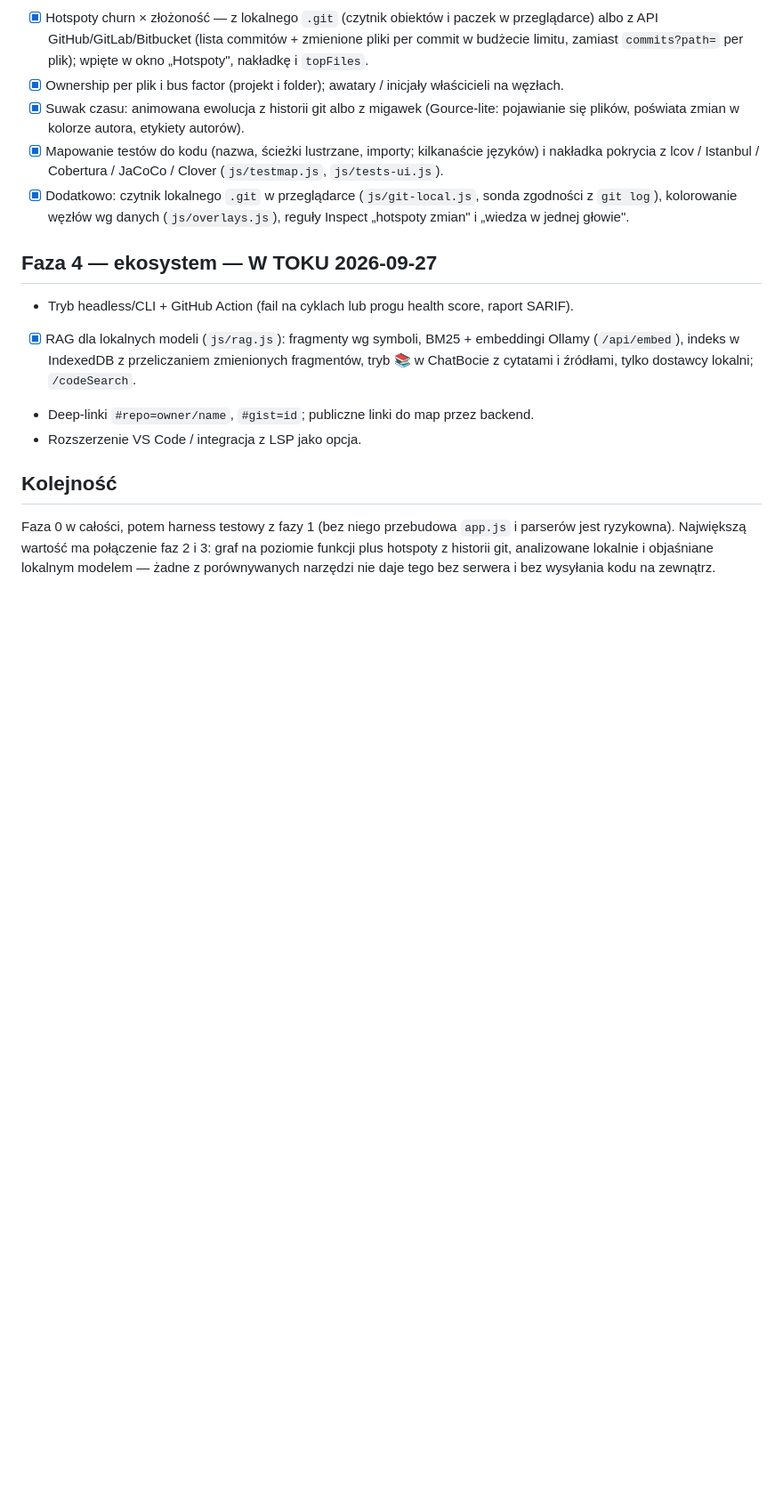
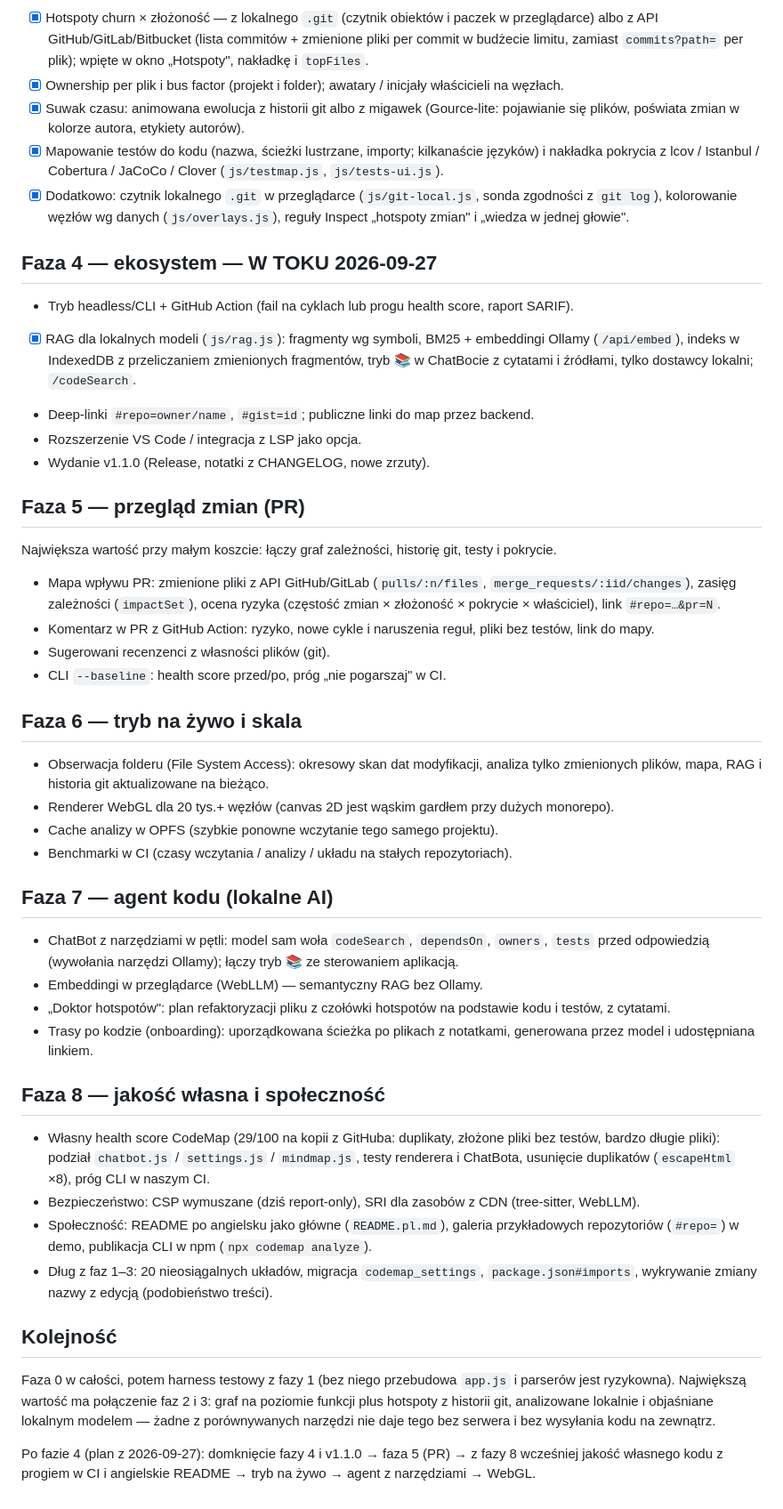
Before and after one commit to RaCzKoViC/CodeMap, a Markdown page: docs/ROADMAP.md, the part around the change. Shown at 89% size. Drawn GitHub-style; blank space fills up the shorter version.

Commit message:
docs: plan faz 5–8 w ROADMAP (PR, tryb na żywo i skala, agent kodu, jakość i społeczność)
Co-Authored-By: Claude Opus 5.5 <noreply@anthropic.com>

```diff
--- a/docs/ROADMAP.md
+++ b/docs/ROADMAP.md
@@ -84,6 +84,45 @@ Publikacja:
   tylko dostawcy lokalni; `/codeSearch`.
 - Deep-linki `#repo=owner/name`, `#gist=id`; publiczne linki do map przez backend.
 - Rozszerzenie VS Code / integracja z LSP jako opcja.
+- Wydanie v1.1.0 (Release, notatki z CHANGELOG, nowe zrzuty).
+
+## Faza 5 — przegląd zmian (PR)
+
+Największa wartość przy małym koszcie: łączy graf zależności, historię git, testy i pokrycie.
+- Mapa wpływu PR: zmienione pliki z API GitHub/GitLab (`pulls/:n/files`, `merge_requests/:iid/changes`),
+  zasięg zależności (`impactSet`), ocena ryzyka (częstość zmian × złożoność × pokrycie × właściciel), link
+  `#repo=…&pr=N`.
+- Komentarz w PR z GitHub Action: ryzyko, nowe cykle i naruszenia reguł, pliki bez testów, link do mapy.
+- Sugerowani recenzenci z własności plików (git).
+- CLI `--baseline`: health score przed/po, próg „nie pogarszaj" w CI.
+
+## Faza 6 — tryb na żywo i skala
+
+- Obserwacja folderu (File System Access): okresowy skan dat modyfikacji, analiza tylko zmienionych plików,
+  mapa, RAG i historia git aktualizowane na bieżąco.
+- Renderer WebGL dla 20 tys.+ węzłów (canvas 2D jest wąskim gardłem przy dużych monorepo).
+- Cache analizy w OPFS (szybkie ponowne wczytanie tego samego projektu).
+- Benchmarki w CI (czasy wczytania / analizy / układu na stałych repozytoriach).
+
+## Faza 7 — agent kodu (lokalne AI)
+
+- ChatBot z narzędziami w pętli: model sam woła `codeSearch`, `dependsOn`, `owners`, `tests` przed
+  odpowiedzią (wywołania narzędzi Ollamy); łączy tryb 📚 ze sterowaniem aplikacją.
+- Embeddingi w przeglądarce (WebLLM) — semantyczny RAG bez Ollamy.
+- „Doktor hotspotów": plan refaktoryzacji pliku z czołówki hotspotów na podstawie kodu i testów, z cytatami.
+- Trasy po kodzie (onboarding): uporządkowana ścieżka po plikach z notatkami, generowana przez model
+  i udostępniana linkiem.
+
+## Faza 8 — jakość własna i społeczność
+
+- Własny health score CodeMap (29/100 na kopii z GitHuba: duplikaty, złożone pliki bez testów, bardzo długie
+  pliki): podział `chatbot.js` / `settings.js` / `mindmap.js`, testy renderera i ChatBota, usunięcie
+  duplikatów (`escapeHtml` ×8), próg CLI w naszym CI.
+- Bezpieczeństwo: CSP wymuszane (dziś report-only), SRI dla zasobów z CDN (tree-sitter, WebLLM).
+- Społeczność: README po angielsku jako główne (`README.pl.md`), galeria przykładowych repozytoriów
+  (`#repo=`) w demo, publikacja CLI w npm (`npx codemap analyze`).
+- Dług z faz 1–3: 20 nieosiągalnych układów, migracja `codemap_settings`, `package.json#imports`,
+  wykrywanie zmiany nazwy z edycją (podobieństwo treści).
 
 ## Kolejność
 
@@ -91,3 +130,6 @@ Faza 0 w całości, potem harness testowy z fazy 1 (bez niego przebudowa `app.js
 Największą wartość ma połączenie faz 2 i 3: graf na poziomie funkcji plus hotspoty z historii git,
 analizowane lokalnie i objaśniane lokalnym modelem — żadne z porównywanych narzędzi nie daje tego
 bez serwera i bez wysyłania kodu na zewnątrz.
+
+Po fazie 4 (plan z 2026-09-27): domknięcie fazy 4 i v1.1.0 → faza 5 (PR) → z fazy 8 wcześniej jakość
+własnego kodu z progiem w CI i angielskie README → tryb na żywo → agent z narzędziami → WebGL.
```
